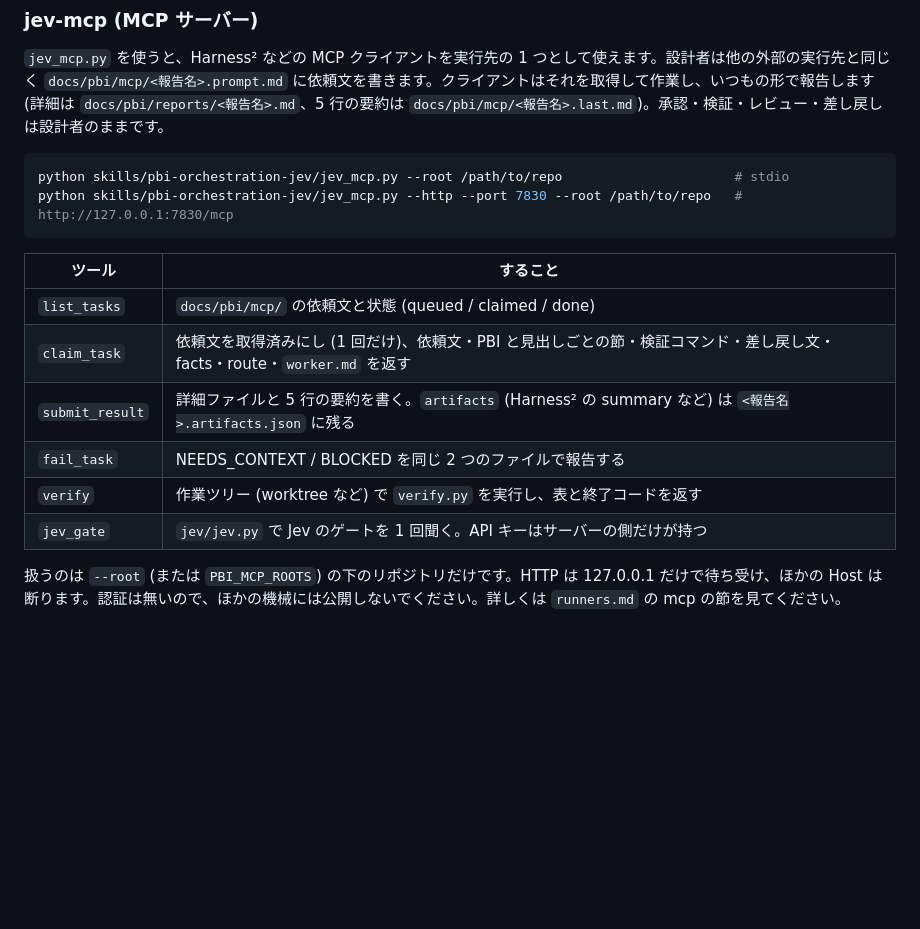
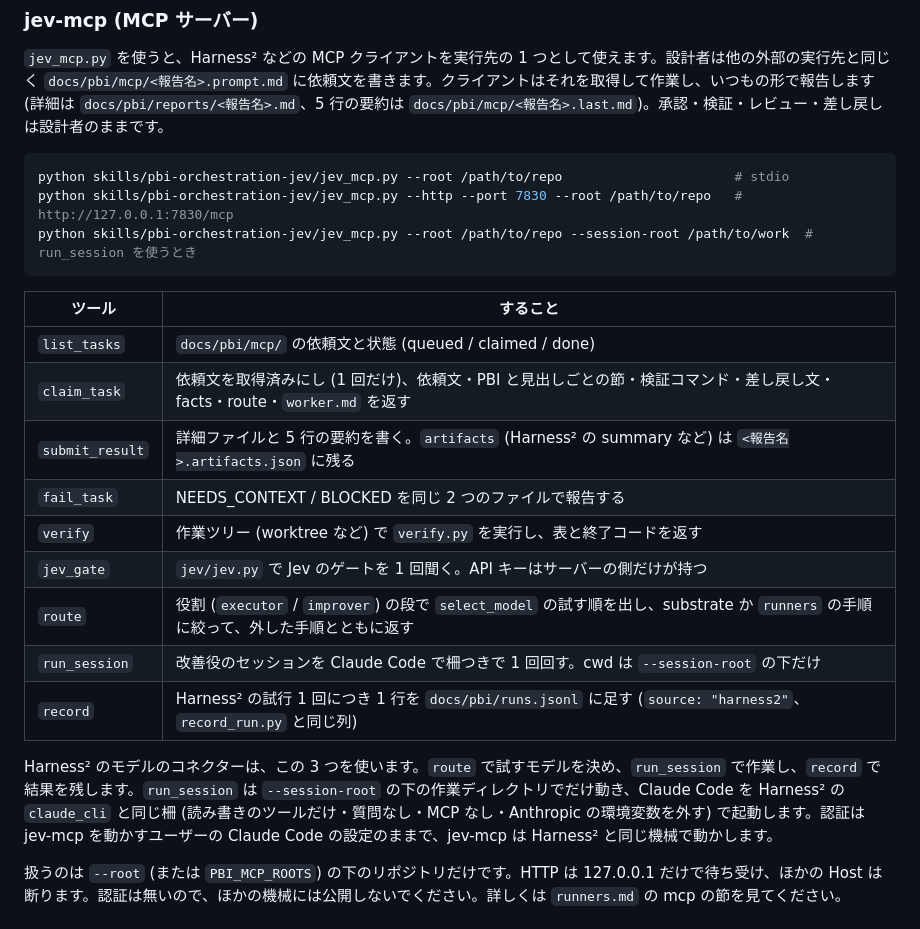
Before and after one commit to reeschan/atelier, a Markdown page: README.ja.md, the part around the change. Rendered like a GitHub page; blank space fills up the shorter version.

Commit message:
Document the jev-mcp model session tools
Co-Authored-By: Claude Opus 5.5 (1M context) <noreply@anthropic.com>

````diff
--- a/README.ja.md
+++ b/README.ja.md
@@ -370,6 +370,7 @@ python jev/jev.py --request <request.json>                 # リクエストを
 ```sh
 python skills/pbi-orchestration-jev/jev_mcp.py --root /path/to/repo                      # stdio
 python skills/pbi-orchestration-jev/jev_mcp.py --http --port 7830 --root /path/to/repo   # http://127.0.0.1:7830/mcp
+python skills/pbi-orchestration-jev/jev_mcp.py --root /path/to/repo --session-root /path/to/work  # run_session を使うとき
 ```
 
 | ツール | すること |
@@ -380,6 +381,11 @@ python skills/pbi-orchestration-jev/jev_mcp.py --http --port 7830 --root /path/t
 | `fail_task` | NEEDS_CONTEXT / BLOCKED を同じ 2 つのファイルで報告する |
 | `verify` | 作業ツリー (worktree など) で `verify.py` を実行し、表と終了コードを返す |
 | `jev_gate` | `jev/jev.py` で Jev のゲートを 1 回聞く。API キーはサーバーの側だけが持つ |
+| `route` | 役割 (`executor` / `improver`) の段で `select_model` の試す順を出し、substrate か `runners` の手順に絞って、外した手順とともに返す |
+| `run_session` | 改善役のセッションを Claude Code で柵つきで 1 回回す。cwd は `--session-root` の下だけ |
+| `record` | Harness² の試行 1 回につき 1 行を `docs/pbi/runs.jsonl` に足す (`source: "harness2"`、`record_run.py` と同じ列) |
+
+Harness² のモデルのコネクターは、この 3 つを使います。`route` で試すモデルを決め、`run_session` で作業し、`record` で結果を残します。`run_session` は `--session-root` の下の作業ディレクトリでだけ動き、Claude Code を Harness² の `claude_cli` と同じ柵 (読み書きのツールだけ・質問なし・MCP なし・Anthropic の環境変数を外す) で起動します。認証は jev-mcp を動かすユーザーの Claude Code の設定のままで、jev-mcp は Harness² と同じ機械で動かします。
 
 扱うのは `--root` (または `PBI_MCP_ROOTS`) の下のリポジトリだけです。HTTP は 127.0.0.1 だけで待ち受け、ほかの Host は断ります。認証は無いので、ほかの機械には公開しないでください。詳しくは `runners.md` の mcp の節を見てください。
 
````
Also changed, not shown: README.md (+6 -0 lines), skills/pbi-orchestration-jev/runners.md (+4 -1 lines).
